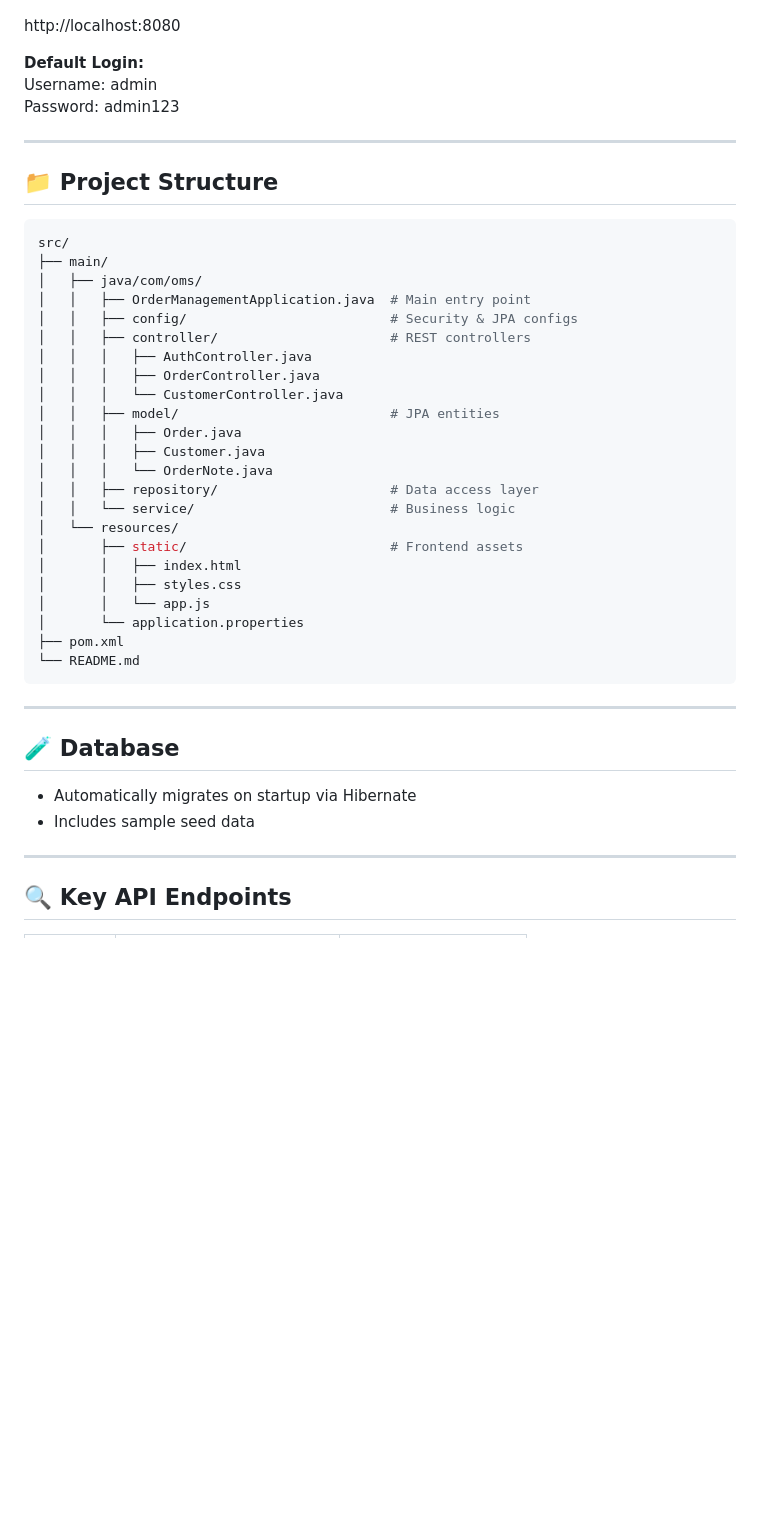
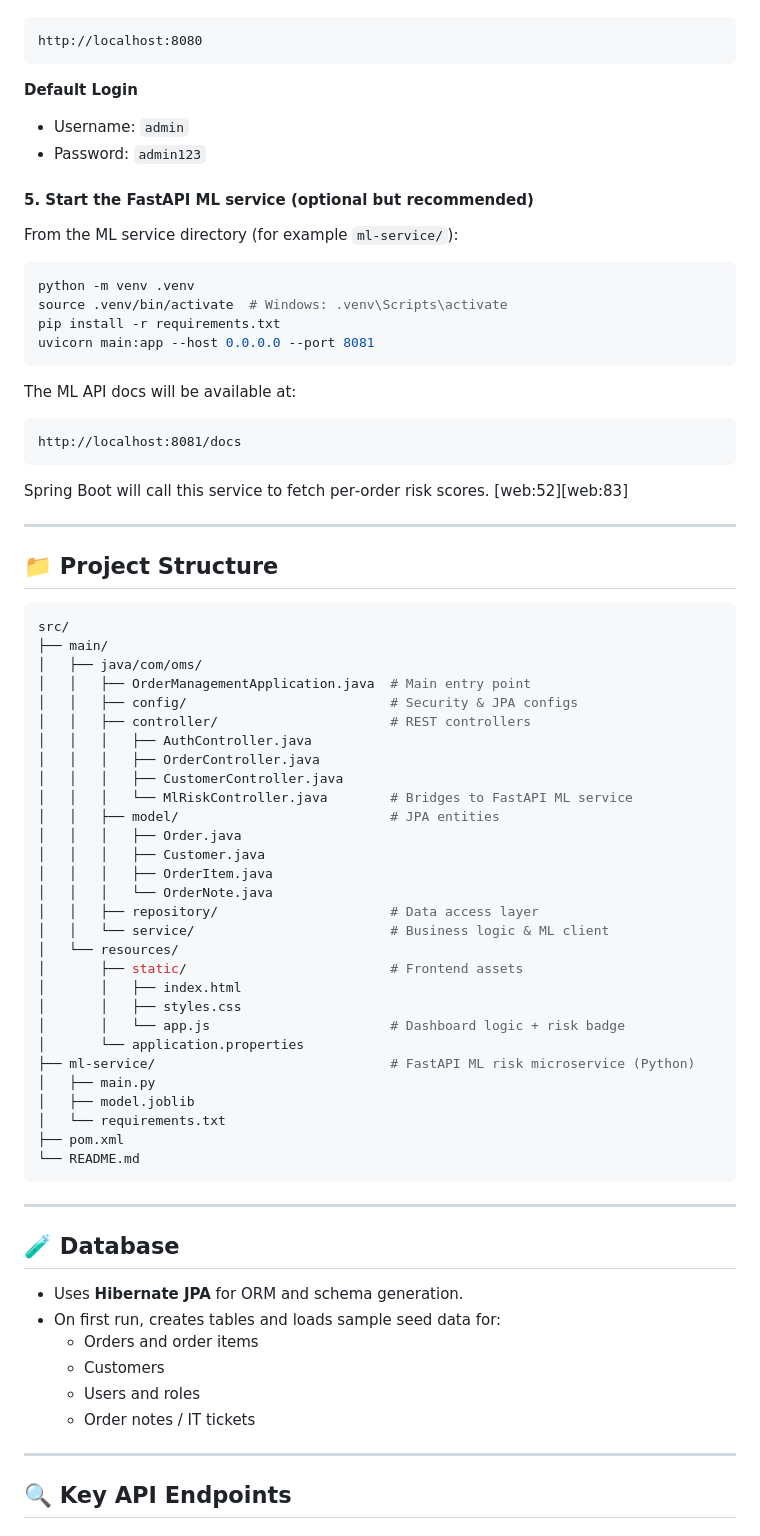
Before and after one commit to lengtran/order-management-java, a Markdown page: README.md, the part around one of its changes. Drawn GitHub-style; blank space fills up the shorter version.

````diff
--- a/README.md
+++ b/README.md
@@ -74,9 +82,31 @@ mvn spring-boot:run
 
+```text
 http://localhost:8080
+```
 
-**Default Login:**
-Username: admin
-Password: admin123
+**Default Login**
+
+- Username: `admin`
+- Password: `admin123`
+
+#### 5. Start the FastAPI ML service (optional but recommended)
+
+From the ML service directory (for example `ml-service/`):
+
+```bash
+python -m venv .venv
+source .venv/bin/activate  # Windows: .venv\Scripts\activate
+pip install -r requirements.txt
+uvicorn main:app --host 0.0.0.0 --port 8081
+```
+
+The ML API docs will be available at:
+
+```text
+http://localhost:8081/docs
+```
+
+Spring Boot will call this service to fetch per‑order risk scores. [web:52][web:83]
 
 ---
 
@@ -91,19 +121,25 @@ src/
 │   │   ├── controller/                      # REST controllers
 │   │   │   ├── AuthController.java
 │   │   │   ├── OrderController.java
-│   │   │   └── CustomerController.java
+│   │   │   ├── CustomerController.java
+│   │   │   └── MlRiskController.java        # Bridges to FastAPI ML service
 │   │   ├── model/                           # JPA entities
 │   │   │   ├── Order.java
 │   │   │   ├── Customer.java
+│   │   │   ├── OrderItem.java
 │   │   │   └── OrderNote.java
 │   │   ├── repository/                      # Data access layer
-│   │   └── service/                         # Business logic
+│   │   └── service/                         # Business logic & ML client
 │   └── resources/
 │       ├── static/                          # Frontend assets
 │       │   ├── index.html
 │       │   ├── styles.css
-│       │   └── app.js
+│       │   └── app.js                       # Dashboard logic + risk badge
 │       └── application.properties
+├── ml-service/                              # FastAPI ML risk microservice (Python)
+│   ├── main.py
+│   ├── model.joblib
+│   └── requirements.txt
 ├── pom.xml
 └── README.md
 ```
@@ -112,8 +148,12 @@ src/
 
 ## 🧪 Database
 
-- Automatically migrates on startup via Hibernate
-- Includes sample seed data
+- Uses **Hibernate JPA** for ORM and schema generation.
+- On first run, creates tables and loads sample seed data for:
+    - Orders and order items
+    - Customers
+    - Users and roles
+    - Order notes / IT tickets
 
 ---
 
````
Also changed, not shown: other parts of README.md (+76 -35 lines).
